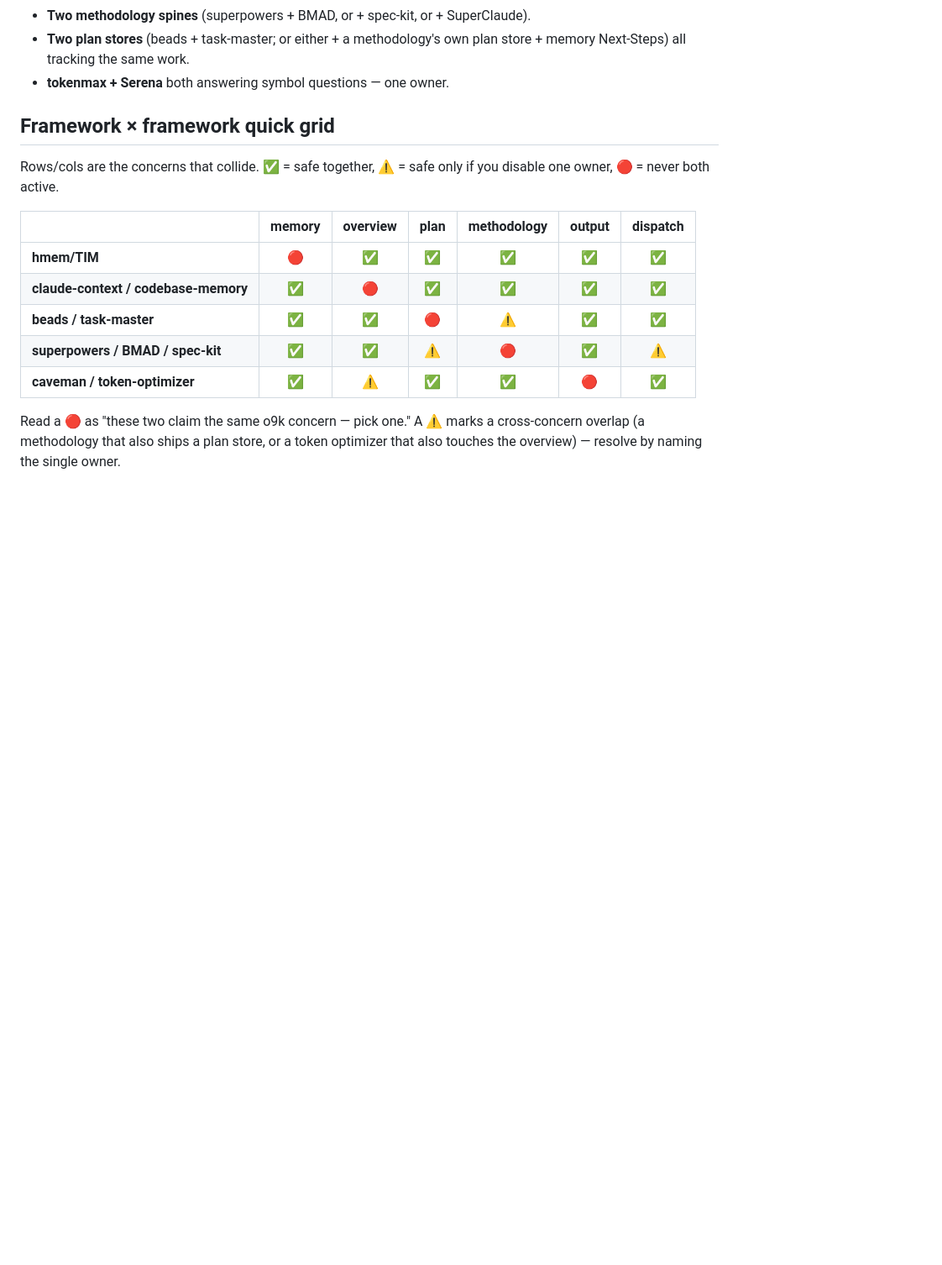
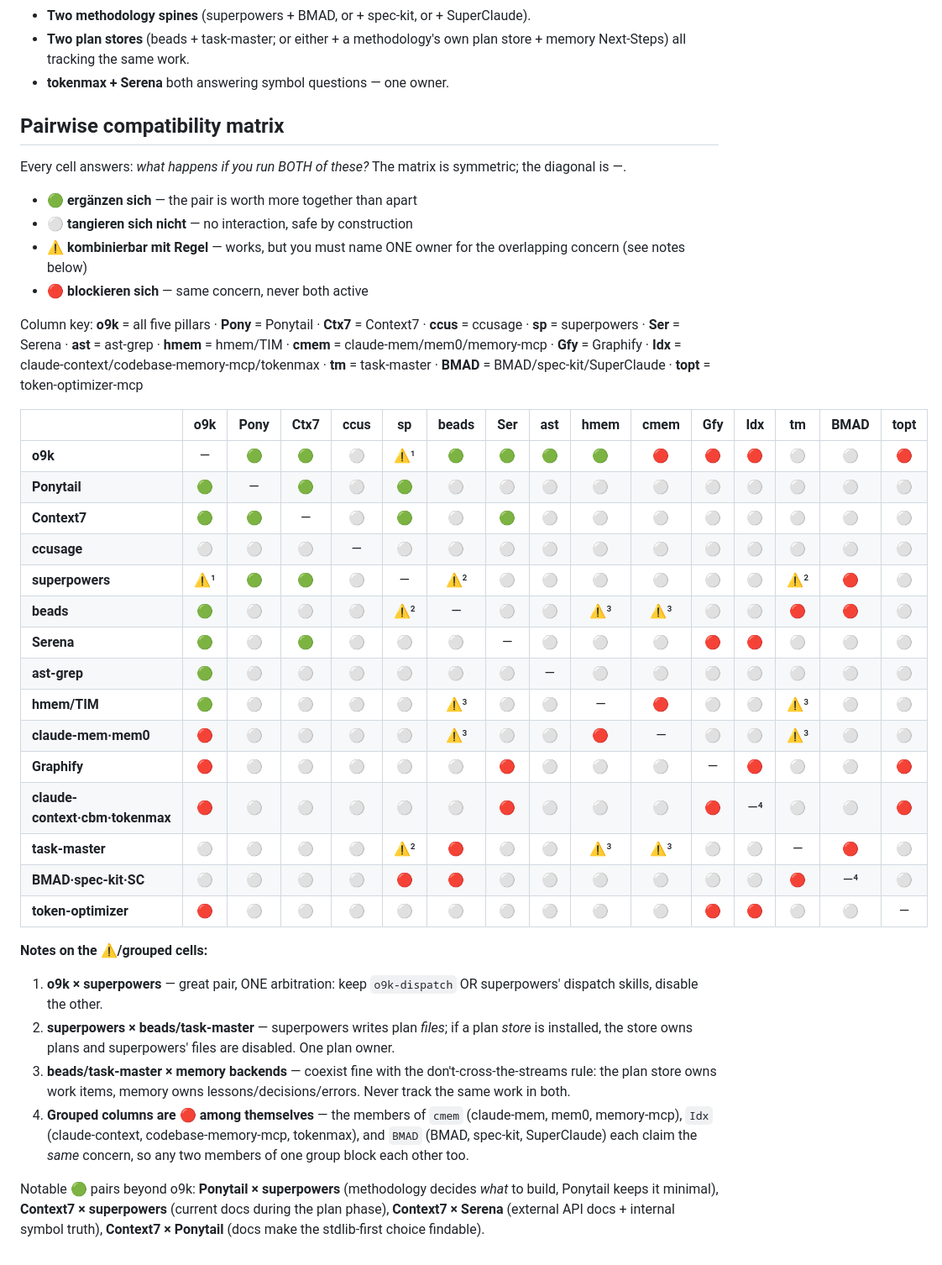
Before and after one commit to Bumblebiber/its-over-9k, a Markdown page: docs/COMBINING.md, the part around the change. Shown at 84% size. Rendered like a GitHub page; blank space fills up the shorter version.

Commit message:
docs: replace concern grid with true pairwise framework×framework matrix
Every cell now scores a concrete pair: 🟢 ergänzen sich / ⚪ tangieren sich
nicht / ⚠️ kombinierbar mit Regel / 🔴 blockieren sich. 15×15 symmetric,
with footnotes for the conditional pairs and intra-group conflicts.

Co-Authored-By: Claude Fable 5 <noreply@anthropic.com>
Claude-Session: https://claude.ai/code/session_01VjERggoGeLKCTJXeDi5cZU

```diff
--- a/docs/COMBINING.md
+++ b/docs/COMBINING.md
@@ -205,19 +205,58 @@ revisit if a turnkey MCP wrapper appears.
   store + memory Next-Steps) all tracking the same work.
 - **tokenmax + Serena** both answering symbol questions — one owner.
 
-## Framework × framework quick grid
+## Pairwise compatibility matrix
 
-Rows/cols are the concerns that collide. ✅ = safe together, ⚠️ = safe only if you
-disable one owner, 🔴 = never both active.
+Every cell answers: *what happens if you run BOTH of these?* The matrix is
+symmetric; the diagonal is —.
 
-| | memory | overview | plan | methodology | output | dispatch |
-|--|:--:|:--:|:--:|:--:|:--:|:--:|
-| **hmem/TIM** | 🔴 | ✅ | ✅ | ✅ | ✅ | ✅ |
-| **claude-context / codebase-memory** | ✅ | 🔴 | ✅ | ✅ | ✅ | ✅ |
-| **beads / task-master** | ✅ | ✅ | 🔴 | ⚠️ | ✅ | ✅ |
-| **superpowers / BMAD / spec-kit** | ✅ | ✅ | ⚠️ | 🔴 | ✅ | ⚠️ |
-| **caveman / token-optimizer** | ✅ | ⚠️ | ✅ | ✅ | 🔴 | ✅ |
+- 🟢 **ergänzen sich** — the pair is worth more together than apart
+- ⚪ **tangieren sich nicht** — no interaction, safe by construction
+- ⚠️ **kombinierbar mit Regel** — works, but you must name ONE owner for the
+  overlapping concern (see notes below)
+- 🔴 **blockieren sich** — same concern, never both active
 
-Read a 🔴 as "these two claim the same o9k concern — pick one." A ⚠️ marks a
-cross-concern overlap (a methodology that also ships a plan store, or a token
-optimizer that also touches the overview) — resolve by naming the single owner.
+Column key: **o9k** = all five pillars · **Pony** = Ponytail · **Ctx7** = Context7 ·
+**ccus** = ccusage · **sp** = superpowers · **Ser** = Serena · **ast** = ast-grep ·
+**hmem** = hmem/TIM · **cmem** = claude-mem/mem0/memory-mcp · **Gfy** = Graphify ·
+**Idx** = claude-context/codebase-memory-mcp/tokenmax · **tm** = task-master ·
+**BMAD** = BMAD/spec-kit/SuperClaude · **topt** = token-optimizer-mcp
+
+| | o9k | Pony | Ctx7 | ccus | sp | beads | Ser | ast | hmem | cmem | Gfy | Idx | tm | BMAD | topt |
+|---|:--:|:--:|:--:|:--:|:--:|:--:|:--:|:--:|:--:|:--:|:--:|:--:|:--:|:--:|:--:|
+| **o9k** | — | 🟢 | 🟢 | ⚪ | ⚠️¹ | 🟢 | 🟢 | 🟢 | 🟢 | 🔴 | 🔴 | 🔴 | ⚪ | ⚪ | 🔴 |
+| **Ponytail** | 🟢 | — | 🟢 | ⚪ | 🟢 | ⚪ | ⚪ | ⚪ | ⚪ | ⚪ | ⚪ | ⚪ | ⚪ | ⚪ | ⚪ |
+| **Context7** | 🟢 | 🟢 | — | ⚪ | 🟢 | ⚪ | 🟢 | ⚪ | ⚪ | ⚪ | ⚪ | ⚪ | ⚪ | ⚪ | ⚪ |
+| **ccusage** | ⚪ | ⚪ | ⚪ | — | ⚪ | ⚪ | ⚪ | ⚪ | ⚪ | ⚪ | ⚪ | ⚪ | ⚪ | ⚪ | ⚪ |
+| **superpowers** | ⚠️¹ | 🟢 | 🟢 | ⚪ | — | ⚠️² | ⚪ | ⚪ | ⚪ | ⚪ | ⚪ | ⚪ | ⚠️² | 🔴 | ⚪ |
+| **beads** | 🟢 | ⚪ | ⚪ | ⚪ | ⚠️² | — | ⚪ | ⚪ | ⚠️³ | ⚠️³ | ⚪ | ⚪ | 🔴 | 🔴 | ⚪ |
+| **Serena** | 🟢 | ⚪ | 🟢 | ⚪ | ⚪ | ⚪ | — | ⚪ | ⚪ | ⚪ | 🔴 | 🔴 | ⚪ | ⚪ | ⚪ |
+| **ast-grep** | 🟢 | ⚪ | ⚪ | ⚪ | ⚪ | ⚪ | ⚪ | — | ⚪ | ⚪ | ⚪ | ⚪ | ⚪ | ⚪ | ⚪ |
+| **hmem/TIM** | 🟢 | ⚪ | ⚪ | ⚪ | ⚪ | ⚠️³ | ⚪ | ⚪ | — | 🔴 | ⚪ | ⚪ | ⚠️³ | ⚪ | ⚪ |
+| **claude-mem·mem0** | 🔴 | ⚪ | ⚪ | ⚪ | ⚪ | ⚠️³ | ⚪ | ⚪ | 🔴 | — | ⚪ | ⚪ | ⚠️³ | ⚪ | ⚪ |
+| **Graphify** | 🔴 | ⚪ | ⚪ | ⚪ | ⚪ | ⚪ | 🔴 | ⚪ | ⚪ | ⚪ | — | 🔴 | ⚪ | ⚪ | 🔴 |
+| **claude-context·cbm·tokenmax** | 🔴 | ⚪ | ⚪ | ⚪ | ⚪ | ⚪ | 🔴 | ⚪ | ⚪ | ⚪ | 🔴 | —⁴ | ⚪ | ⚪ | 🔴 |
+| **task-master** | ⚪ | ⚪ | ⚪ | ⚪ | ⚠️² | 🔴 | ⚪ | ⚪ | ⚠️³ | ⚠️³ | ⚪ | ⚪ | — | 🔴 | ⚪ |
+| **BMAD·spec-kit·SC** | ⚪ | ⚪ | ⚪ | ⚪ | 🔴 | 🔴 | ⚪ | ⚪ | ⚪ | ⚪ | ⚪ | ⚪ | 🔴 | —⁴ | ⚪ |
+| **token-optimizer** | 🔴 | ⚪ | ⚪ | ⚪ | ⚪ | ⚪ | ⚪ | ⚪ | ⚪ | ⚪ | 🔴 | 🔴 | ⚪ | ⚪ | — |
+
+**Notes on the ⚠️/grouped cells:**
+
+1. **o9k × superpowers** — great pair, ONE arbitration: keep `o9k-dispatch` OR
+   superpowers' dispatch skills, disable the other.
+2. **superpowers × beads/task-master** — superpowers writes plan *files*; if a
+   plan *store* is installed, the store owns plans and superpowers' files are
+   disabled. One plan owner.
+3. **beads/task-master × memory backends** — coexist fine with the
+   don't-cross-the-streams rule: the plan store owns work items, memory owns
+   lessons/decisions/errors. Never track the same work in both.
+4. **Grouped columns are 🔴 among themselves** — the members of `cmem`
+   (claude-mem, mem0, memory-mcp), `Idx` (claude-context, codebase-memory-mcp,
+   tokenmax), and `BMAD` (BMAD, spec-kit, SuperClaude) each claim the *same*
+   concern, so any two members of one group block each other too.
+
+Notable 🟢 pairs beyond o9k: **Ponytail × superpowers** (methodology decides
+*what* to build, Ponytail keeps it minimal), **Context7 × superpowers**
+(current docs during the plan phase), **Context7 × Serena** (external API docs +
+internal symbol truth), **Context7 × Ponytail** (docs make the stdlib-first
+choice findable).
```
Also changed, not shown: README.md (+4 -2 lines).
